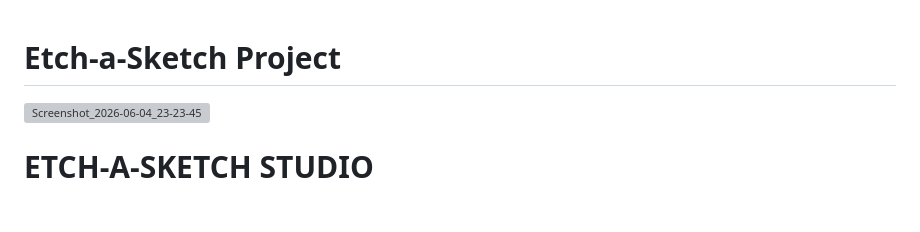
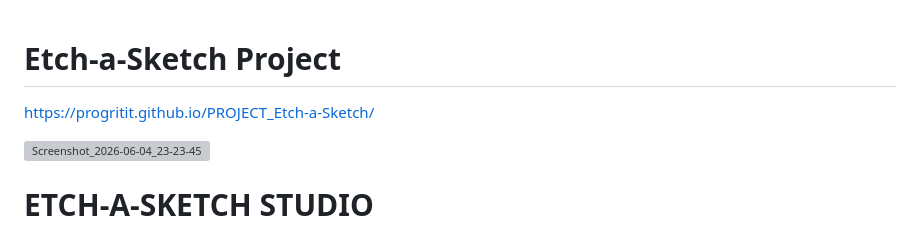
Before and after one commit to progritit/PROJECT_Etch-a-Sketch, a Markdown page: README.md, the part around the change. Drawn GitHub-style; blank space fills up the shorter version; grey boxes are pictures that could not be loaded.

Commit message:
Update README with project link
Added project URL and image to README.

```diff
--- a/README.md
+++ b/README.md
@@ -1,4 +1,6 @@
 # Etch-a-Sketch Project
+https://progritit.github.io/PROJECT_Etch-a-Sketch/
+
 <img width="1919" height="933" alt="Screenshot_2026-06-04_23-23-45" src="https://github.com/user-attachments/assets/bc009ae0-79a9-40d1-bd25-66f42f24e0ba" />
 
 # ETCH-A-SKETCH STUDIO
```
